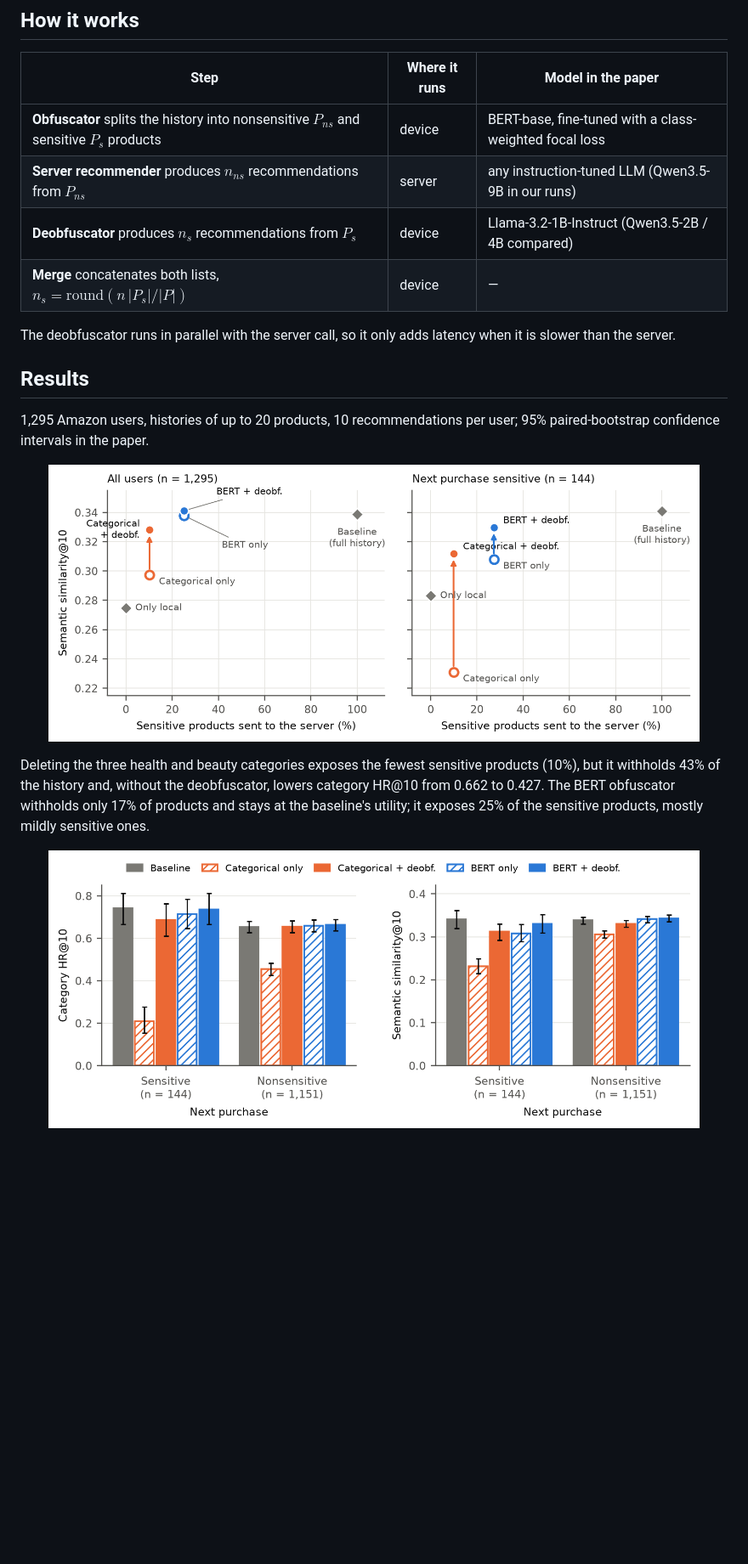
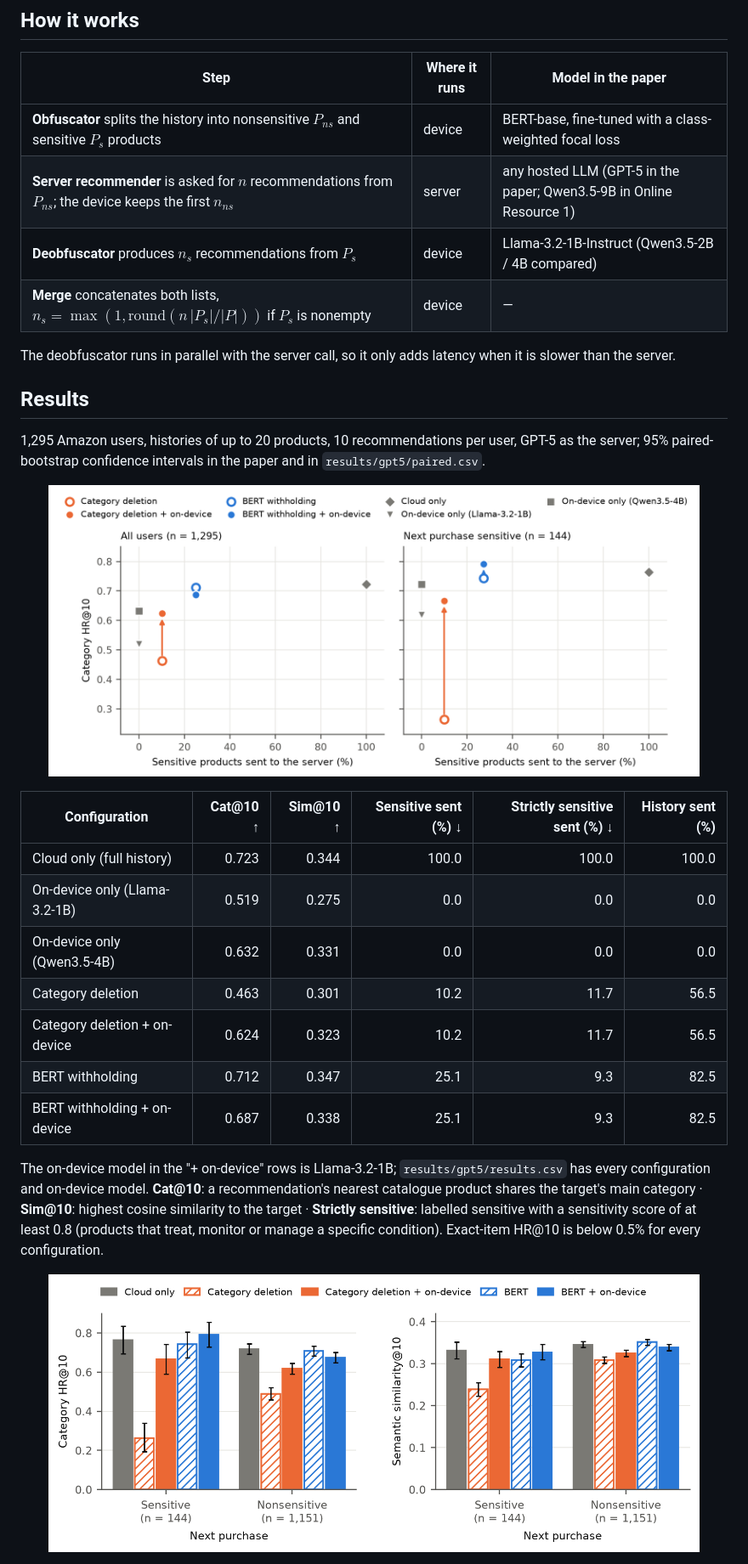
Before and after one commit to tinakhezresmaeilzadeh/privacy-preserving-llm-rec, a Markdown page: README.md, the part around one of its changes. Shown at 85% size. Rendered like a GitHub page; pictures changed too: figures/by_target.png, figures/privacy_utility.png; blank space fills up the shorter version.

```diff
--- a/README.md
+++ b/README.md
@@ -70,15 +74,15 @@ the withheld products while the server request is in flight, and the two lists a
 | Step | Where it runs | Model in the paper |
 |---|---|---|
 | **Obfuscator** splits the history into nonsensitive $P_{ns}$ and sensitive $P_s$ products | device | BERT-base, fine-tuned with a class-weighted focal loss |
-| **Server recommender** produces $n_{ns}$ recommendations from $P_{ns}$ | server | any instruction-tuned LLM (Qwen3.5-9B in our runs) |
+| **Server recommender** is asked for $n$ recommendations from $P_{ns}$; the device keeps the first $n_{ns}$ | server | any hosted LLM (GPT-5 in the paper; Qwen3.5-9B in Online Resource 1) |
 | **Deobfuscator** produces $n_s$ recommendations from $P_s$ | device | Llama-3.2-1B-Instruct (Qwen3.5-2B / 4B compared) |
-| **Merge** concatenates both lists, $n_s = \mathrm{round}(n\,\lvert P_s\rvert / \lvert P\rvert)$ | device | — |
+| **Merge** concatenates both lists, $n_s = \max(1, \mathrm{round}(n\,\lvert P_s\rvert / \lvert P\rvert))$ if $P_s$ is nonempty | device | — |
 
 The deobfuscator runs in parallel with the server call, so it only adds latency when it is slower than the server.
 
 ## Results
 
-1,295 Amazon users, histories of up to 20 products, 10 recommendations per user; 95% paired-bootstrap confidence intervals in
-the paper.
+1,295 Amazon users, histories of up to 20 products, 10 recommendations per user, GPT-5 as the server; 95% paired-bootstrap
+confidence intervals in the paper and in `results/gpt5/paired.csv`.
 
 <p align="center">
@@ -86,9 +90,20 @@ the paper.
 </p>
 
-Deleting the three health and beauty categories exposes the fewest sensitive products (10%), but it withholds 43% of
-the history and, without the deobfuscator, lowers category HR@10 from 0.662 to 0.427. The BERT obfuscator withholds
-only 17% of products and stays at the baseline's utility; it exposes 25% of the sensitive products, mostly mildly
-sensitive ones.
+| Configuration | Cat@10 ↑ | Sim@10 ↑ | Sensitive sent (%) ↓ | Strictly sensitive sent (%) ↓ | History sent (%) |
+|---|---:|---:|---:|---:|---:|
+| Cloud only (full history) | 0.723 | 0.344 | 100.0 | 100.0 | 100.0 |
+| On-device only (Llama-3.2-1B) | 0.519 | 0.275 | 0.0 | 0.0 | 0.0 |
+| On-device only (Qwen3.5-4B) | 0.632 | 0.331 | 0.0 | 0.0 | 0.0 |
+| Category deletion | 0.463 | 0.301 | 10.2 | 11.7 | 56.5 |
+| Category deletion + on-device | 0.624 | 0.323 | 10.2 | 11.7 | 56.5 |
+| BERT withholding | 0.712 | 0.347 | 25.1 | 9.3 | 82.5 |
+| BERT withholding + on-device | 0.687 | 0.338 | 25.1 | 9.3 | 82.5 |
+
+The on-device model in the "+ on-device" rows is Llama-3.2-1B; `results/gpt5/results.csv` has every configuration and
+on-device model. **Cat@10**: a recommendation's nearest catalogue product shares the target's main category ·
+**Sim@10**: highest cosine similarity to the target · **Strictly sensitive**: labelled sensitive with a sensitivity score
+of at least 0.8 (products that treat, monitor or manage a specific condition). Exact-item HR@10 is below 0.5% for every
+configuration.
 
 <p align="center">
   <img src="figures/by_target.png" width="92%" alt="Utility for users whose next purchase is sensitive versus nonsensitive.">
```
Also changed, not shown: other parts of README.md (+42 -43 lines), 20 other files.
